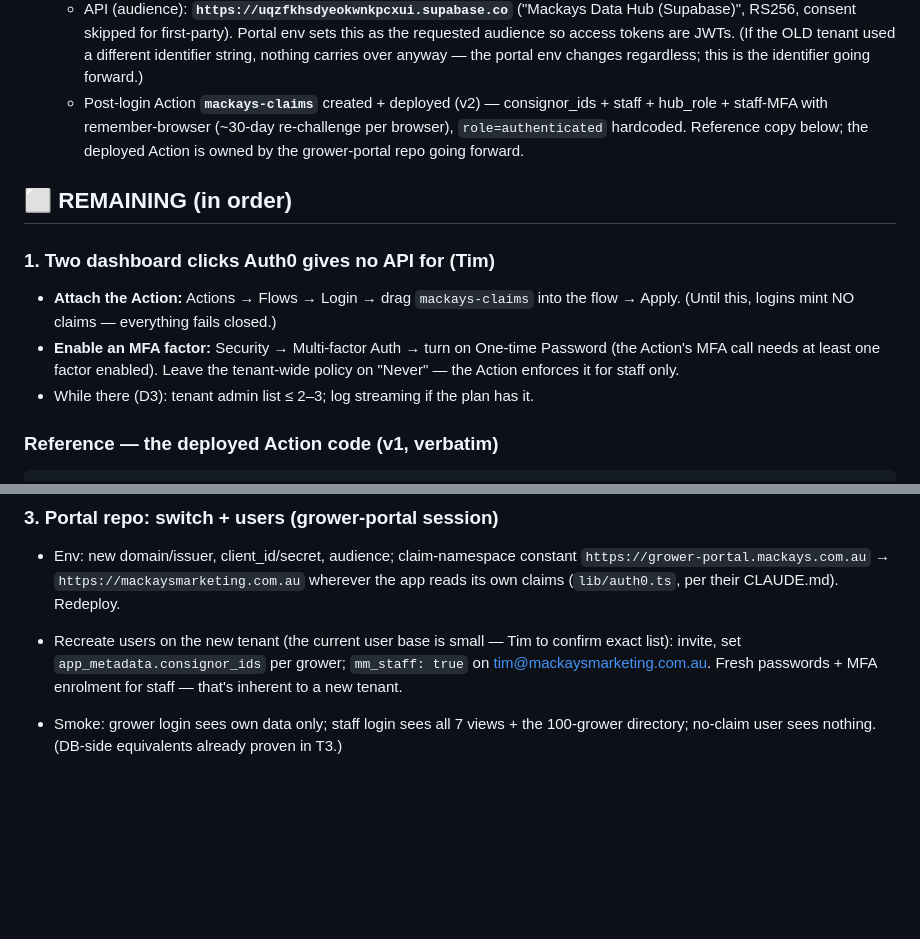
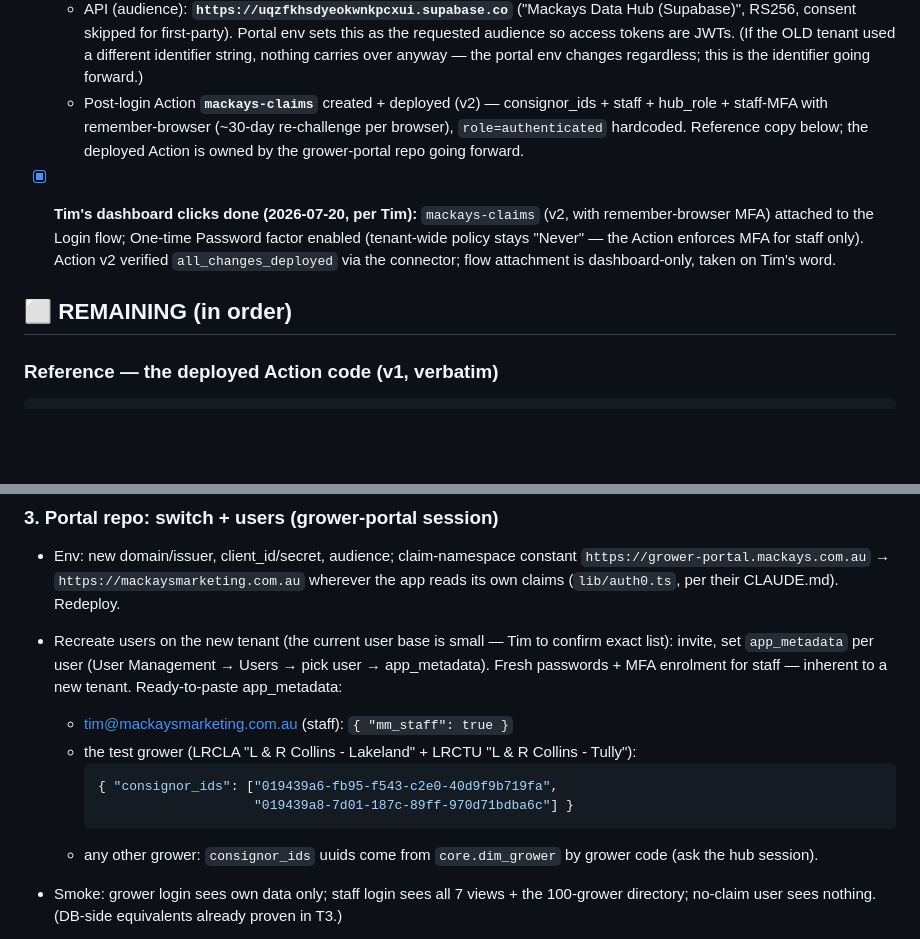
Before and after one commit to mackaysmarketing/mm-data-hub, a Markdown page: docs/auth0-tenant-cutover.md, 2 parts joined by grey strips. Drawn GitHub-style; blank space fills up the shorter version.

Commit message:
docs: runbook - Tim dashboard clicks done; user app_metadata snippets
Action v2 attached to Login flow + OTP factor enabled (per Tim; v2
all_changes_deployed verified). Added ready-to-paste app_metadata for
the staff user and the LRCLA+LRCTU test grower to the user-recreation
step.

Co-Authored-By: Claude Fable 5 <noreply@anthropic.com>

````diff
--- a/docs/auth0-tenant-cutover.md
+++ b/docs/auth0-tenant-cutover.md
@@ -45,15 +45,13 @@ inert (proven, T1).
     `role=authenticated` hardcoded. Reference copy below; the deployed Action is owned by the
     grower-portal repo going forward.
 
+- [x] **Tim's dashboard clicks done (2026-07-20, per Tim):** `mackays-claims` (v2, with
+  remember-browser MFA) attached to the Login flow; One-time Password factor enabled
+  (tenant-wide policy stays "Never" — the Action enforces MFA for staff only). Action v2
+  verified `all_changes_deployed` via the connector; flow attachment is dashboard-only, taken
+  on Tim's word.
+
 ## ⬜ REMAINING (in order)
-
-### 1. Two dashboard clicks Auth0 gives no API for (Tim)
-- **Attach the Action:** Actions → Flows → Login → drag `mackays-claims` into the flow →
-  Apply. (Until this, logins mint NO claims — everything fails closed.)
-- **Enable an MFA factor:** Security → Multi-factor Auth → turn on One-time Password
-  (the Action's MFA call needs at least one factor enabled). Leave the tenant-wide policy on
-  "Never" — the Action enforces it for staff only.
-- While there (D3): tenant admin list ≤ 2–3; log streaming if the plan has it.
 
 ### Reference — the deployed Action code (v1, verbatim)
 
@@ -113,9 +111,17 @@ audit conclusions carry over unchanged — `auth.uid()`-keyed tables error close
   `https://grower-portal.mackays.com.au` → `https://mackaysmarketing.com.au` wherever the app
   reads its own claims (`lib/auth0.ts`, per their CLAUDE.md). Redeploy.
 - Recreate users on the new tenant (the current user base is small — Tim to confirm exact
-  list): invite, set `app_metadata.consignor_ids` per grower; `mm_staff: true` on
-  tim@mackaysmarketing.com.au. Fresh passwords + MFA enrolment for staff — that's inherent to a
-  new tenant.
+  list): invite, set `app_metadata` per user (User Management → Users → pick user →
+  app_metadata). Fresh passwords + MFA enrolment for staff — inherent to a new tenant.
+  Ready-to-paste app_metadata:
+  - tim@mackaysmarketing.com.au (staff): `{ "mm_staff": true }`
+  - the test grower (LRCLA "L & R Collins - Lakeland" + LRCTU "L & R Collins - Tully"):
+    ```json
+    { "consignor_ids": ["019439a6-fb95-f543-c2e0-40d9f9b719fa",
+                        "019439a8-7d01-187c-89ff-970d71bdba6c"] }
+    ```
+  - any other grower: `consignor_ids` uuids come from `core.dim_grower` by grower code (ask
+    the hub session).
 - Smoke: grower login sees own data only; staff login sees all 7 views + the 100-grower
   directory; no-claim user sees nothing. (DB-side equivalents already proven in T3.)
 
````
